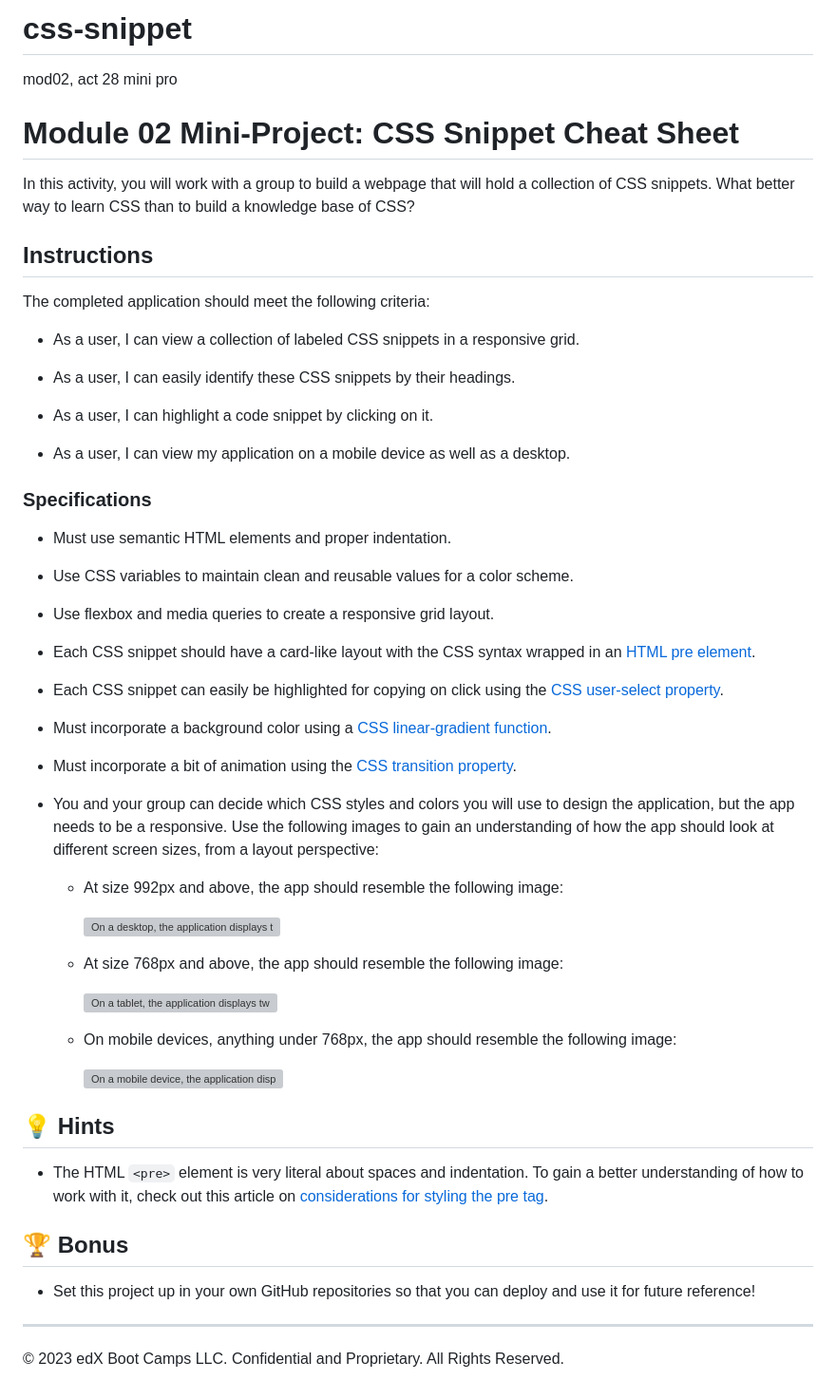
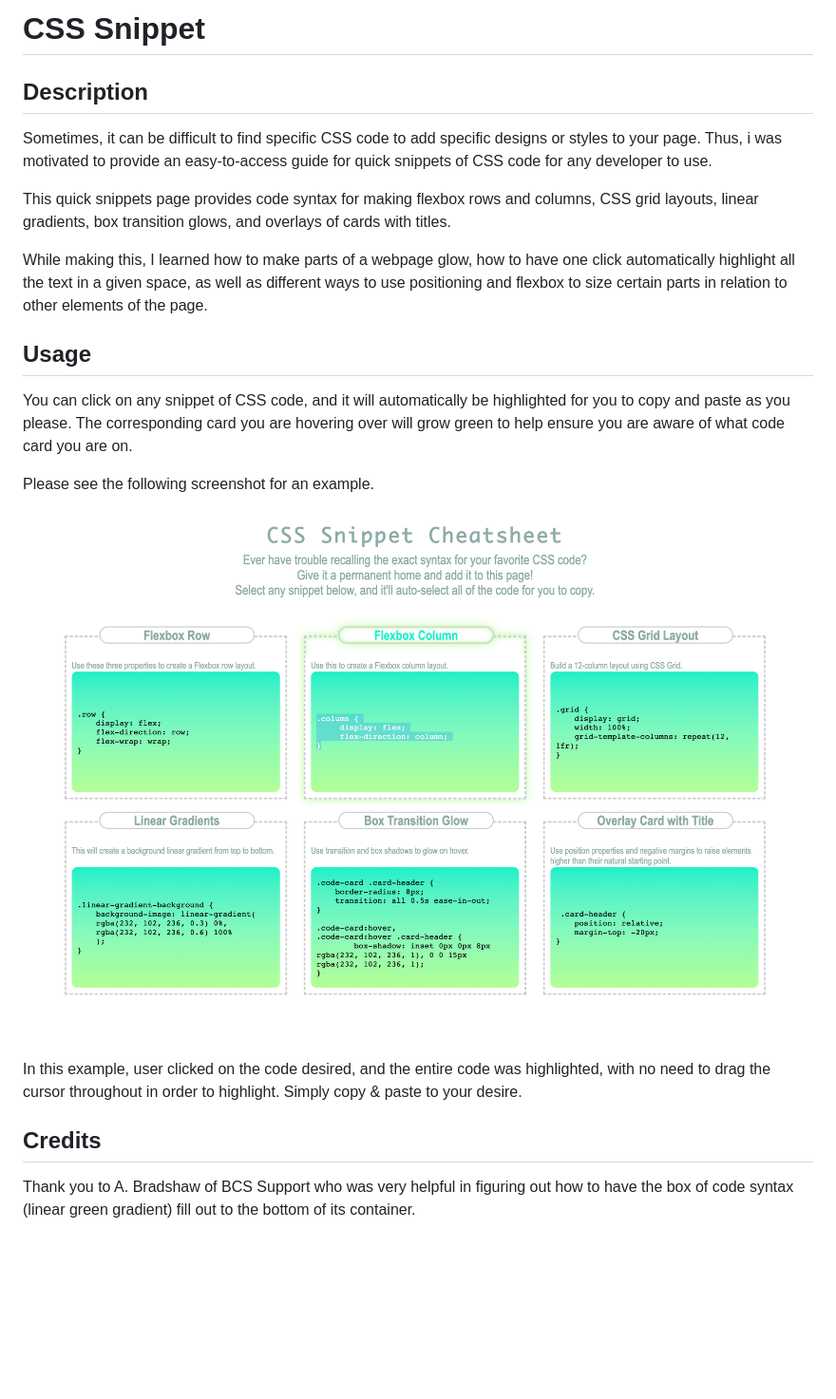
Before and after one commit to mintyry/css-snippet, a Markdown page: README.md, the part around the change. Shown: that part at 95% size. GitHub-like rendering; pictures changed too: assets/images/snipfullpage.png (added); blank space fills up the shorter version; grey boxes are pictures that could not be loaded.

Commit message:
wrote README

```diff
--- a/README.md
+++ b/README.md
@@ -1,59 +1,24 @@
-# css-snippet
-mod02, act 28 mini pro
+# CSS Snippet
 
-# Module 02 Mini-Project: CSS Snippet Cheat Sheet
+## Description
 
-In this activity, you will work with a group to build a webpage that will hold a collection of CSS snippets. What better way to learn CSS than to build a knowledge base of CSS?
+Sometimes, it can be difficult to find specific CSS code to add specific designs or styles to your page. Thus, i was motivated to provide an easy-to-access guide for quick snippets of CSS code for any developer to use.
 
-## Instructions
+This quick snippets page provides code syntax for making flexbox rows and columns, CSS grid layouts, linear gradients, box transition glows, and overlays of cards with titles.
 
-The completed application should meet the following criteria:
+While making this, I learned how to make parts of a webpage glow, how to have one click automatically highlight all the text in a given space, as well as different ways to use positioning and flexbox to size certain parts in relation to other elements of the page.
 
-* As a user, I can view a collection of labeled CSS snippets in a responsive grid.
+## Usage
 
-* As a user, I can easily identify these CSS snippets by their headings.
+You can click on any snippet of CSS code, and it will automatically be highlighted for you to copy and paste as you please.
+The corresponding card you are hovering over will grow green to help ensure you are aware of what code card you are on.
 
-* As a user, I can highlight a code snippet by clicking on it.
+Please see the following screenshot for an example.
 
-* As a user, I can view my application on a mobile device as well as a desktop.
+![Highlight code with one click](assets/images/snipfullpage.png)
 
-### Specifications
+In this example, user clicked on the code desired, and the entire code was highlighted, with no need to drag the cursor throughout in order to highlight. Simply copy & paste to your desire.
 
-* Must use semantic HTML elements and proper indentation.
+## Credits
 
-* Use CSS variables to maintain clean and reusable values for a color scheme.
-
-* Use flexbox and media queries to create a responsive grid layout.
-
-* Each CSS snippet should have a card-like layout with the CSS syntax wrapped in an [HTML pre element](https://developer.mozilla.org/en-US/docs/Web/HTML/Element/pre).
-
-* Each CSS snippet can easily be highlighted for copying on click using the [CSS user-select property](https://developer.mozilla.org/en-US/docs/Web/CSS/user-select).
-
-* Must incorporate a background color using a [CSS linear-gradient function](https://developer.mozilla.org/en-US/docs/Web/CSS/linear-gradient).
-
-* Must incorporate a bit of animation using the [CSS transition property](https://developer.mozilla.org/en-US/docs/Web/CSS/transition).
-
-* You and your group can decide which CSS styles and colors you will use to design the application, but the app needs to be a responsive. Use the following images to gain an understanding of how the app should look at different screen sizes, from a layout perspective:
-
-  * At size 992px and above, the app should resemble the following image:
-
-    ![On a desktop, the application displays three CSS code snippets per row.](./Images/01-app-desktop.png)
-
-  * At size 768px and above, the app should resemble the following image:
-
-    ![On a tablet, the application displays two CSS code snippets per row.](./Images/02-app-tablet.png)
-
-  * On mobile devices, anything under 768px, the app should resemble the following image:
-
-    ![On a mobile device, the application displays one CSS code snippet per row.](./Images/03-app-mobile.png)
-
-## 💡 Hints
-
-* The HTML `<pre>` element is very literal about spaces and indentation. To gain a better understanding of how to work with it, check out this article on [considerations for styling the pre tag](https://css-tricks.com/considerations-styling-pre-tag/).
-
-## 🏆 Bonus
-
-* Set this project up in your own GitHub repositories so that you can deploy and use it for future reference!
-
----
-© 2023 edX Boot Camps LLC. Confidential and Proprietary. All Rights Reserved.
+Thank you to A. Bradshaw of BCS Support who was very helpful in figuring out how to have the box of code syntax (linear green gradient) fill out to the bottom of its container.
```
